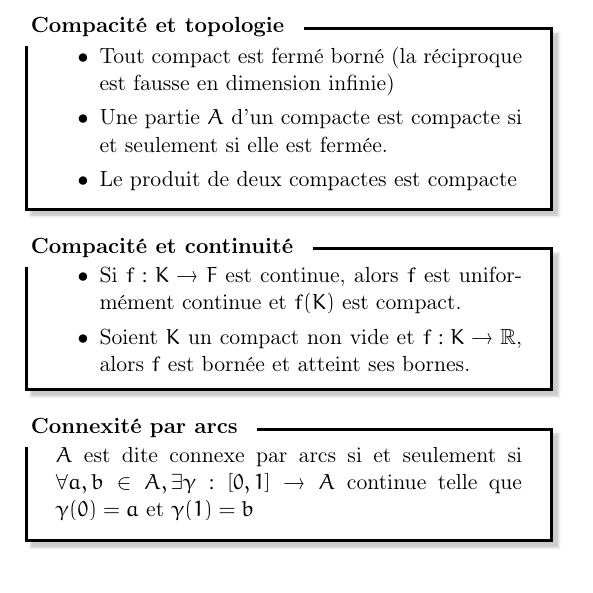
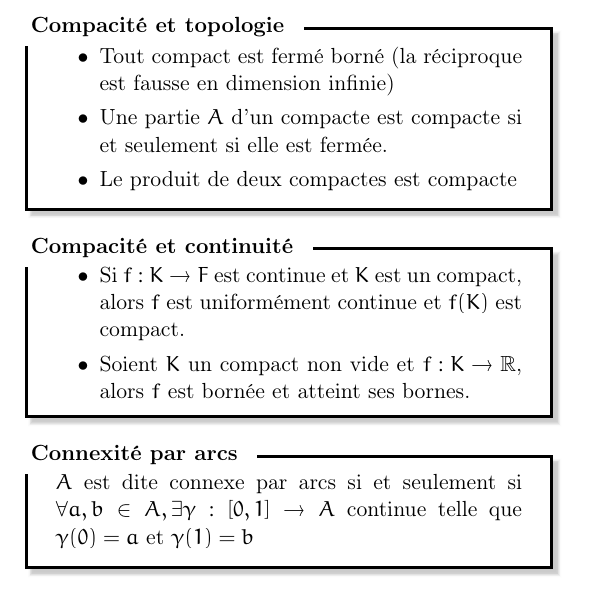
Before and after one commit to Marsupilami1/Fiches, a LaTeX document (Maths/MPx/EVN/EVN.tex): part of page 2 of 2, cut so that both start at the same text. Compiled offline with pdfLaTeX.

```diff
--- a/Maths/MPx/EVN/EVN.tex
+++ b/Maths/MPx/EVN/EVN.tex
@@ -14,7 +14,7 @@
 \usepackage[many]{tcolorbox}
 \usepackage{euler}
 \usepackage[nointegrals]{wasysym}
-\usepackage[french]{babel}
+\usepackage{babel}
 
 
 %______FONCTIONS______%
@@ -158,7 +158,7 @@
 
 \begin{theoreme}{Compacité et continuité}
     \begin{itemize}[label=\(\bullet\)]
-        \item Si \(f : K \rightarrow F\) est continue, alors \(f\) est uniformément continue et \(f(K)\) est compact.
+        \item Si \(f : K \rightarrow F\) est continue et \(K\) est un compact, alors \(f\) est uniformément continue et \(f(K)\) est compact.
         \item Soient \(K\) un compact non vide et \(f : K \rightarrow \R\), alors \(f\) est bornée et atteint ses bornes.
     \end{itemize}
 
```
Also changed, not shown: Maths/MPx/EVN/EVN.pdf.
